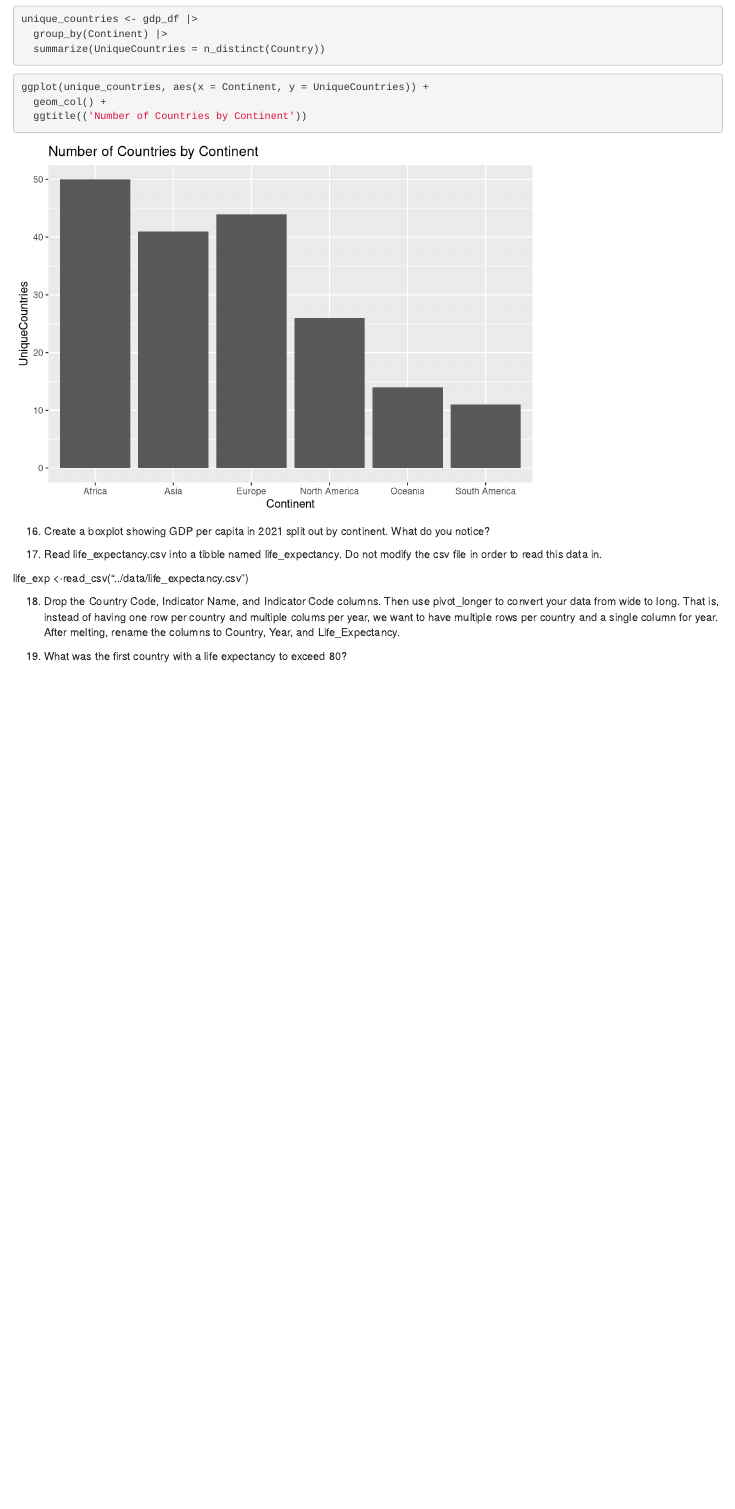
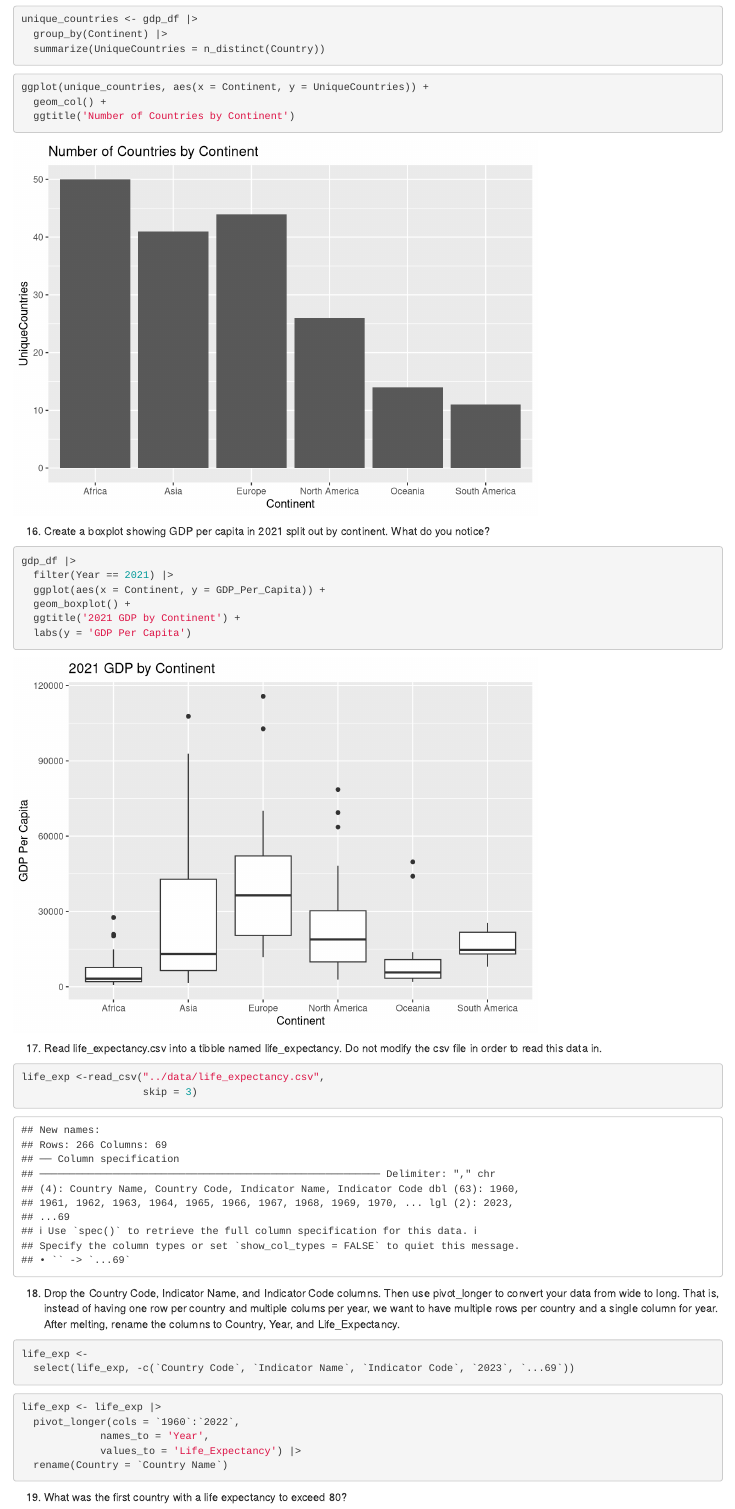
Before and after one commit to nss-data-science-cohort-8/tidyverse-un-vickitaylor, an R Markdown document (notebooks/tidyverse_gdp.Rmd): the page in a window 1100 px wide, from 6900 px down. Rendered offline with R 4.5, knitr and Pandoc, with nearby package versions; common packages that the code uses without loading them are loaded.

Commit message:
thru question 15

````diff
--- a/notebooks/tidyverse_gdp.Rmd
+++ b/notebooks/tidyverse_gdp.Rmd
@@ -191,19 +191,52 @@ unique_countries <- gdp_df |>
 ```{r}
 ggplot(unique_countries, aes(x = Continent, y = UniqueCountries)) +
   geom_col() +
-  ggtitle(('Number of Countries by Continent'))
+  ggtitle('Number of Countries by Continent')
 ```
 
 
 16) Create a boxplot showing GDP per capita in 2021 split out by continent. What do you notice?
+```{r}
+gdp_df |>
+  filter(Year == 2021) |>
+  ggplot(aes(x = Continent, y = GDP_Per_Capita)) +
+  geom_boxplot() +
+  ggtitle('2021 GDP by Continent') +
+  labs(y = 'GDP Per Capita')
+
+```
+
+
 
 17) Read life_expectancy.csv into a tibble named life_expectancy. Do not modify the csv file in order to read this data in.
 
-life_exp <-read_csv("../data/life_expectancy.csv")
+```{r}
+life_exp <-read_csv("../data/life_expectancy.csv",
+                    skip = 3)
+```
+
 
 18) Drop the Country Code, Indicator Name, and Indicator Code columns. Then use pivot_longer to convert your data from wide to long. That is, instead of having one row per country and multiple colums per year, we want to have multiple rows per country and a single column for year. After melting, rename the columns to Country, Year, and Life_Expectancy.
 
+```{r}
+life_exp <-
+  select(life_exp, -c(`Country Code`, `Indicator Name`, `Indicator Code`, `2023`, `...69`))
+```
+
+
+```{r}
+life_exp <- life_exp |>
+  pivot_longer(cols = `1960`:`2022`,
+             names_to = 'Year',
+             values_to = 'Life_Expectancy') |>
+  rename(Country = `Country Name`)
+```
+
+
+
 19) What was the first country with a life expectancy to exceed 80?
+
+
 
 20) Merge gdp_df and life_expectancy, keeping all countries and years that appear in both tibbles. Save the result to a new tibble named gdp_le. If you get any errors in doing this, read them carefully and correct them. Look at the first five rows of your new data frame to confirm it merged correctly. Also, check the last five rows to make sure the data is clean and as expected.
 
````
Also changed, not shown: notebooks/tidyverse_gdp.nb.html.
